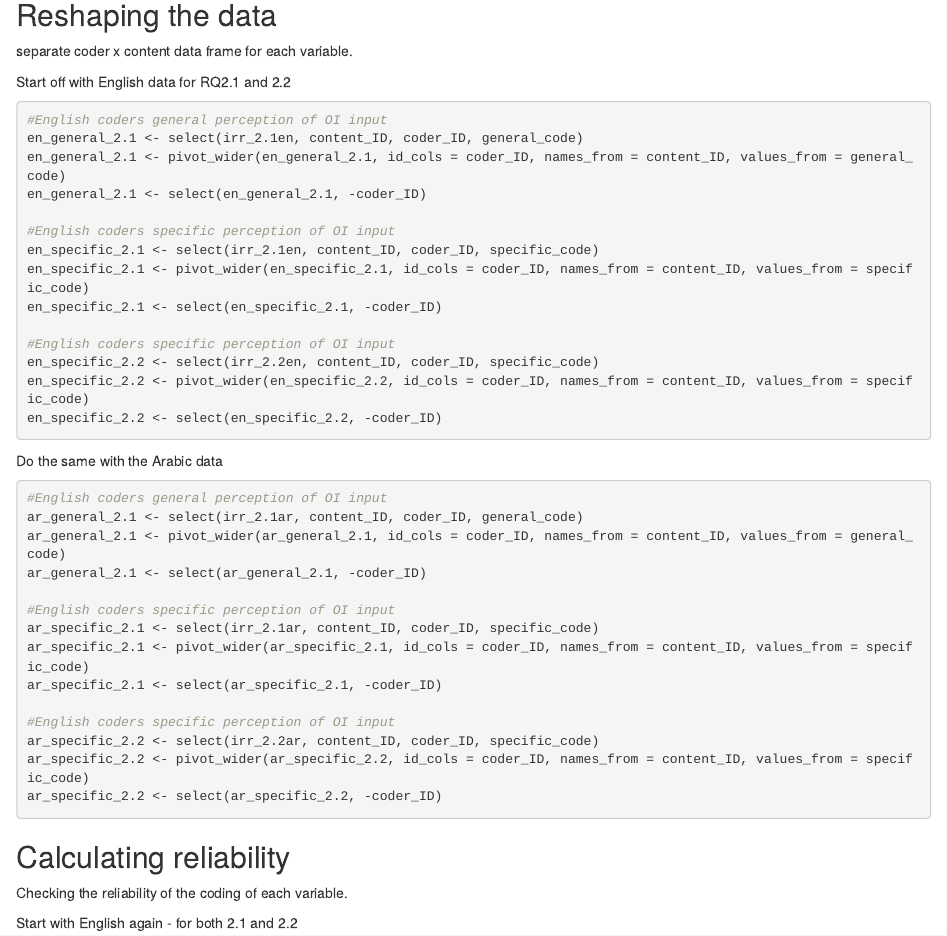
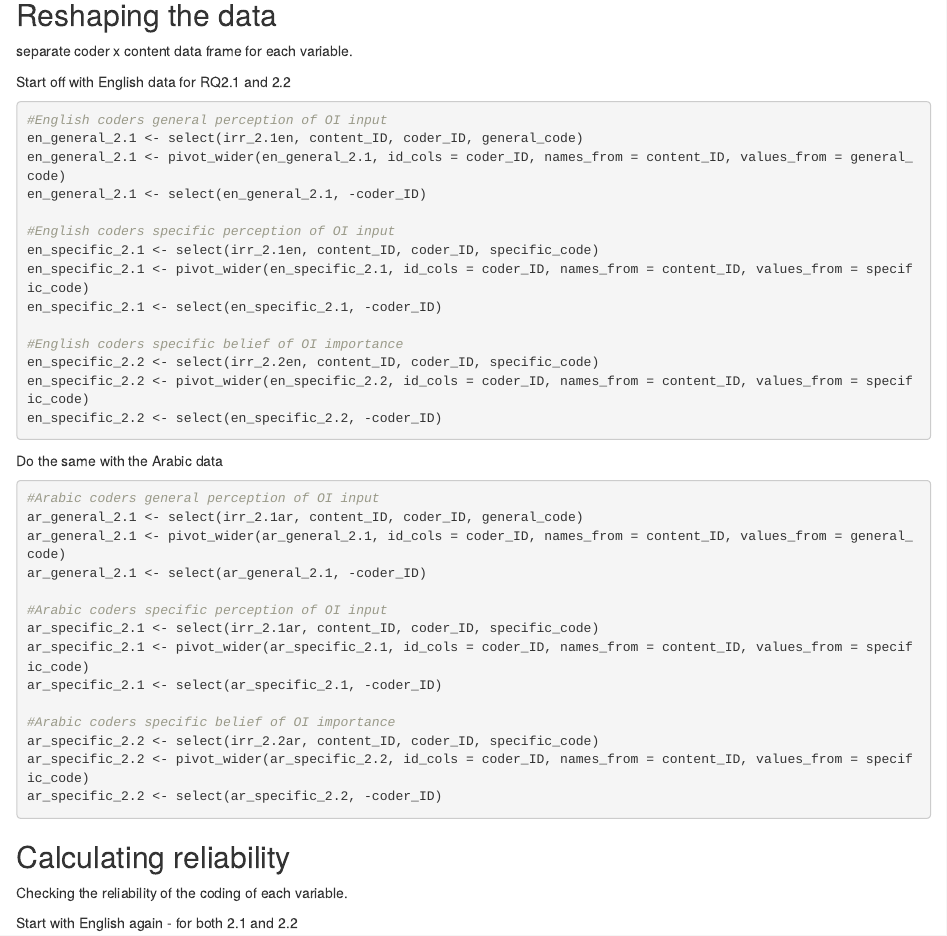
Before and after one commit to louise-shepperd/OI_perception_data, an R Markdown document (Script/perception_data_IRR.Rmd): the page in a window 1100 px wide, from 140 px down. Rendered offline with R 4.5, knitr and Pandoc, with nearby package versions; some code elsewhere in the file could not run offline.

Commit message:
corrected typos

````diff
--- a/Script/perception_data_IRR.Rmd
+++ b/Script/perception_data_IRR.Rmd
@@ -43,7 +43,7 @@ en_specific_2.1 <- select(irr_2.1en, content_ID, coder_ID, specific_code)
 en_specific_2.1 <- pivot_wider(en_specific_2.1, id_cols = coder_ID, names_from = content_ID, values_from = specific_code)
 en_specific_2.1 <- select(en_specific_2.1, -coder_ID)
 
-#English coders specific perception of OI input
+#English coders specific belief of OI importance
 en_specific_2.2 <- select(irr_2.2en, content_ID, coder_ID, specific_code)
 en_specific_2.2 <- pivot_wider(en_specific_2.2, id_cols = coder_ID, names_from = content_ID, values_from = specific_code)
 en_specific_2.2 <- select(en_specific_2.2, -coder_ID)
@@ -52,17 +52,17 @@ en_specific_2.2 <- select(en_specific_2.2, -coder_ID)
 Do the same with the Arabic data
 
 ```{r reshaping.data.ar, warning=FALSE, message=FALSE}
-#English coders general perception of OI input
+#Arabic coders general perception of OI input
 ar_general_2.1 <- select(irr_2.1ar, content_ID, coder_ID, general_code)
 ar_general_2.1 <- pivot_wider(ar_general_2.1, id_cols = coder_ID, names_from = content_ID, values_from = general_code)
 ar_general_2.1 <- select(ar_general_2.1, -coder_ID)
 
-#English coders specific perception of OI input
+#Arabic coders specific perception of OI input
 ar_specific_2.1 <- select(irr_2.1ar, content_ID, coder_ID, specific_code)
 ar_specific_2.1 <- pivot_wider(ar_specific_2.1, id_cols = coder_ID, names_from = content_ID, values_from = specific_code)
 ar_specific_2.1 <- select(ar_specific_2.1, -coder_ID)
 
-#English coders specific perception of OI input
+#Arabic coders specific belief of OI importance
 ar_specific_2.2 <- select(irr_2.2ar, content_ID, coder_ID, specific_code)
 ar_specific_2.2 <- pivot_wider(ar_specific_2.2, id_cols = coder_ID, names_from = content_ID, values_from = specific_code)
 ar_specific_2.2 <- select(ar_specific_2.2, -coder_ID)
````
